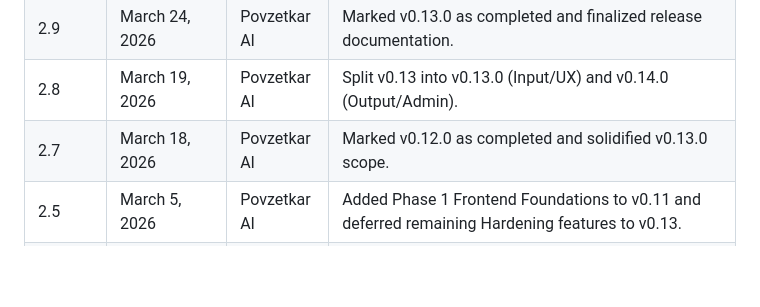
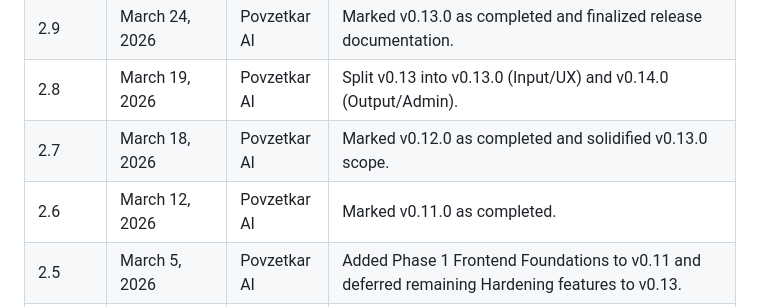
Before and after one commit to sjuresa/povzetkar, a Markdown page: docs/overview/roadmap.md, the part around the change. Drawn GitHub-style; blank space fills up the shorter version.

```diff
--- a/docs/overview/roadmap.md
+++ b/docs/overview/roadmap.md
@@ -278,6 +278,7 @@ This document outlines the concrete steps for implementing the features describe
 | 2.9     | March 24, 2026     | Povzetkar AI | Marked v0.13.0 as completed and finalized release documentation.                                                                                                         |
 | 2.8     | March 19, 2026     | Povzetkar AI | Split v0.13 into v0.13.0 (Input/UX) and v0.14.0 (Output/Admin).                                                                                                          |
 | 2.7     | March 18, 2026     | Povzetkar AI | Marked v0.12.0 as completed and solidified v0.13.0 scope.                                                                                                                |
+| 2.6     | March 12, 2026     | Povzetkar AI | Marked v0.11.0 as completed.                                                                                                                                             |
 | 2.5     | March 5, 2026      | Povzetkar AI | Added Phase 1 Frontend Foundations to v0.11 and deferred remaining Hardening features to v0.13.                                                                          |
 | 2.4     | February 26, 2026  | Povzetkar AI | Marked v0.11 as In Progress and refined scope (Frontend Spec, SAST).                                                                                                     |
 | 2.3     | February 20, 2026  | Povzetkar AI | Marked v0.10 as completed.                                                                                                                                               |
```
Also changed, not shown: docs/versions/v0.14.0-planning-process.md (+2 -2 lines), docs/versions/v0.14.0-tasks.md (+0 -2 lines).
